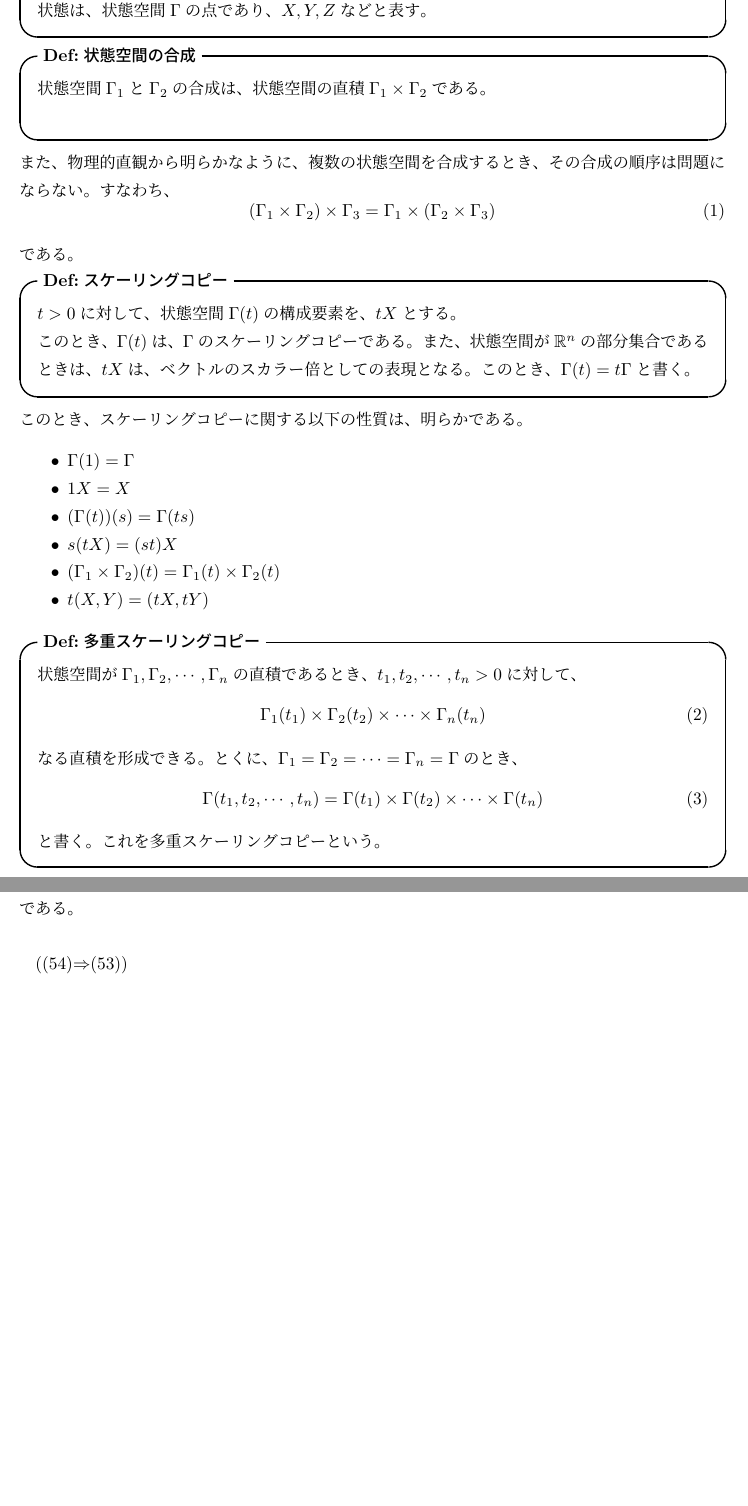
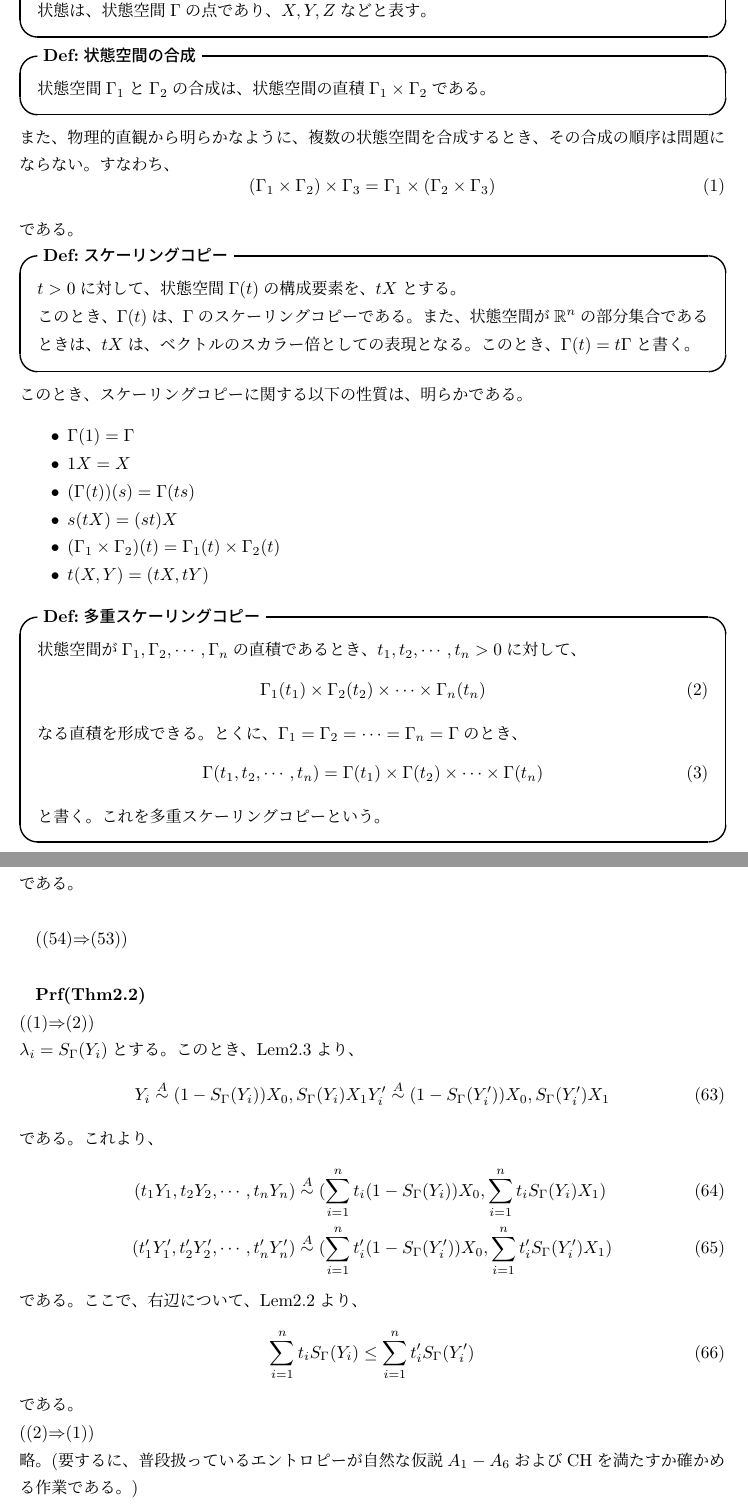
Before and after one commit to gamiphys/note, a LaTeX document (Lieb-Yngvason/Lieb-YngvasonNote.tex): two parts of pages 2 and 12 of 12 before the commit and two parts of pages 2 and 12 of 13 after it, joined at a grey line, cut so that both start at the same text, the shorter picture padded with empty space. Compiled offline with pLaTeX and dvipdfmx.

Commit message:
Thm2.2を追加

```diff
--- a/Lieb-Yngvason/Lieb-YngvasonNote.tex
+++ b/Lieb-Yngvason/Lieb-YngvasonNote.tex
@@ -39,14 +39,13 @@
 \maketitle
 \tableofcontents
 \newpage
-
 \section{状態と状態空間}
 \begin{itembox}[l]{\textbf{Def:状態と状態空間}}
 状態は、状態空間$\Gamma$の点であり、$X,Y,Z$などと表す。
 \end{itembox}
 
 \begin{itembox}[l]{\textbf{Def:状態空間の合成}}
-    状態空間$\Gamma_1$と$\Gamma_2$の合成は、状態空間の直積$\Gamma_1 \times \Gamma_2$である。\\
+    状態空間$\Gamma_1$と$\Gamma_2$の合成は、状態空間の直積$\Gamma_1 \times \Gamma_2$である。
 \end{itembox}
 また、物理的直観から明らかなように、複数の状態空間を合成するとき、その合成の順序は問題にならない。すなわち、
 \begin{equation}
@@ -441,6 +440,26 @@ $\lambda = S_{\Gamma}(X)$とする。このとき、supの定義より、0に収
 
 ((54)$\Rightarrow$(53))\\
 
+\textbf{Prf(Thm2.2)}\\
+((1)$\Rightarrow$(2))\\
+$\lambda_i = S_{\Gamma}(Y_i)$とする。このとき、Lem2.3より、
+\begin{align}
+    Y_i \overset{A}{\sim} (1-S_{\Gamma}(Y_i))X_0,S_{\Gamma}(Y_i)X_1
+    Y_i' \overset{A}{\sim} (1-S_{\Gamma}(Y_i'))X_0,S_{\Gamma}(Y_i')X_1
+\end{align}
+である。これより、
+\begin{align}
+    (t_1 Y_1,t_2 Y_2,\cdots,t_n Y_n) &\overset{A}{\sim} (\sum_{i=1}^n t_i(1-S_{\Gamma}(Y_i))X_0,\sum_{i=1}^n t_i S_{\Gamma}(Y_i)X_1)\\
+    (t_1' Y_1',t_2' Y_2',\cdots,t_n' Y_n') &\overset{A}{\sim} (\sum_{i=1}^n t_i'(1-S_{\Gamma}(Y_i'))X_0,\sum_{i=1}^n t_i' S_{\Gamma}(Y_i')X_1)
+\end{align}
+である。ここで、右辺について、Lem2.2より、
+\begin{equation}
+    \sum_{i=1}^n t_i S_{\Gamma}(Y_i) \leq \sum_{i=1}^n t_i' S_{\Gamma}(Y_i')
+\end{equation}
+である。\\
+((2)$\Rightarrow$(1))\\
+略。(要するに、普段扱っているエントロピーが自然な仮説$A_1-A_6$およびCHを満たすか確かめる作業である。)\\
+以上より、示された。\qedsymbol\\
 
 \begin{itembox}[l]{\textbf{Thm:エントロピーの一意性}}
 もし、$S_{\Gamma}^*$が、任意の$\lambda \in \mathbb{R}$と、$X,Y,X',Y' \in \Gamma $に対して、
```
Also changed, not shown: Lieb-Yngvason/Lieb-YngvasonNote.pdf, Lieb-Yngvason/Lieb-YngvasonNote.tex (2 more changed lines), 5 other files.
